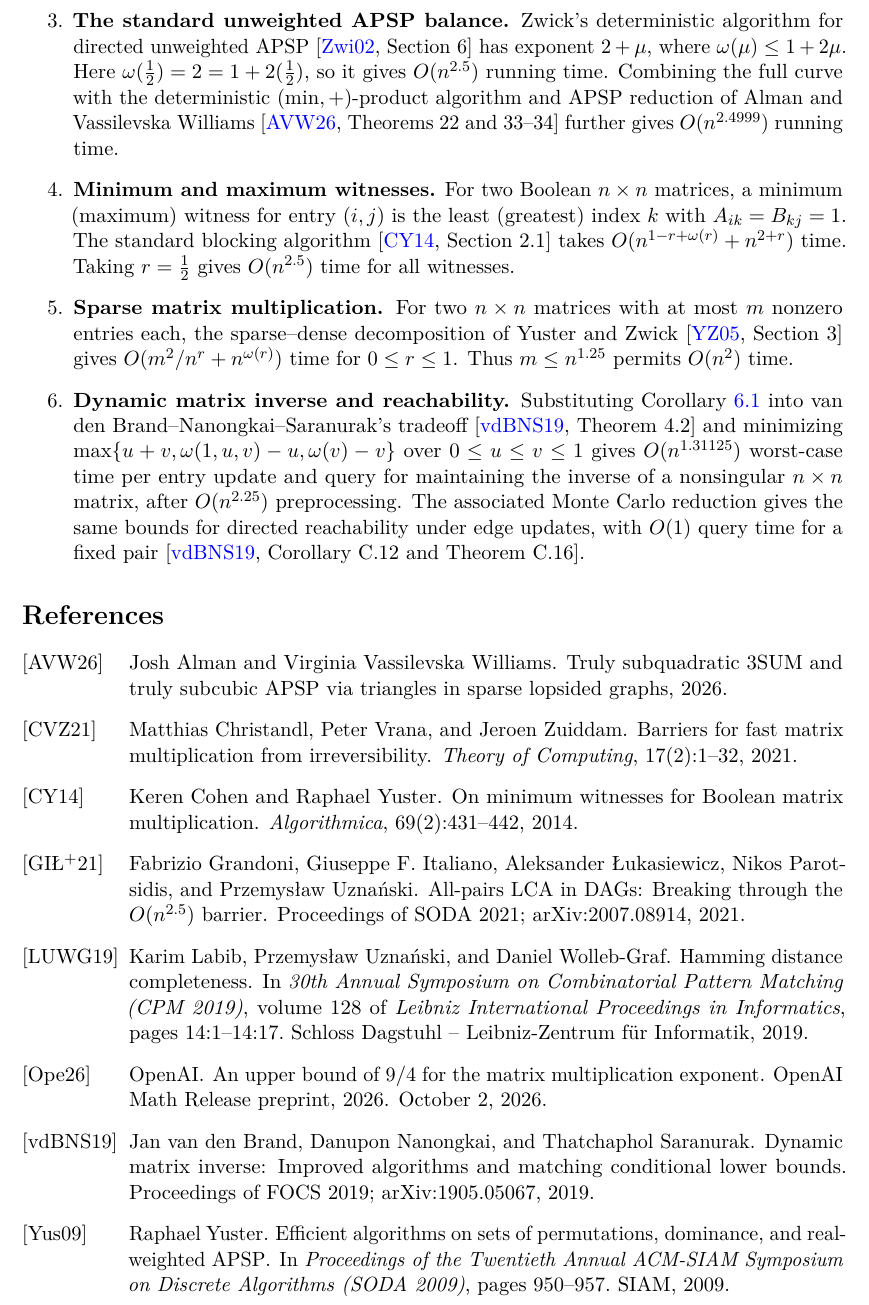
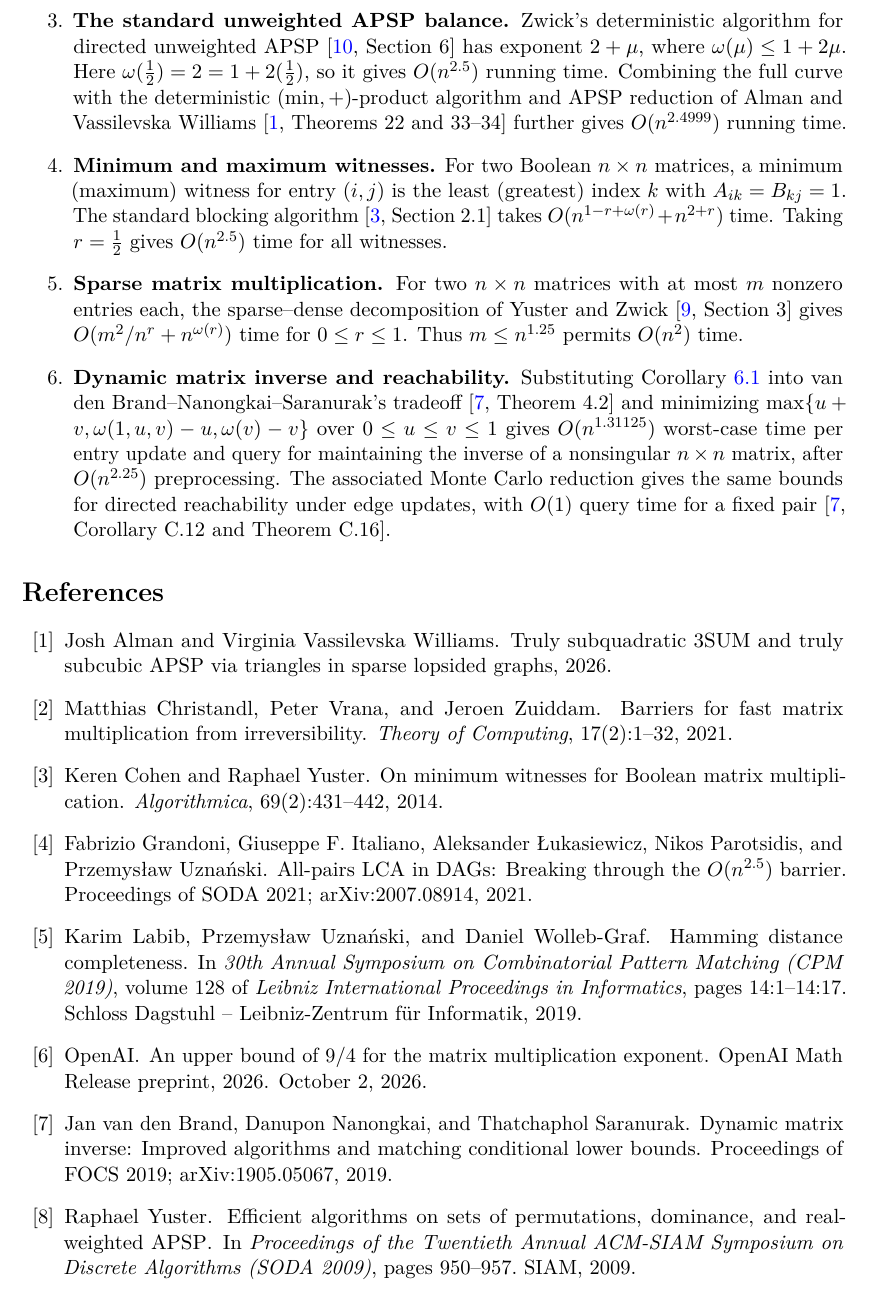
Before and after one commit to izulin/rectmatmul, a LaTeX paper (main.tex): part of page 10 of 11, cut so that both start at the same text. Compiled offline with pdfLaTeX.

Commit message:
Restore numbered bibliography style

```diff
--- a/main.tex
+++ b/main.tex
@@ -742,33 +742,32 @@ reachability under edge updates, with $O(1)$ query time for a fixed pair
 \cite[Corollary~C.12 and Theorem~C.16]{van-den-brand-nanongkai-saranurak-2019}.
 \end{enumerate}
 
-% Bibliography inlined from BibTeX output generated with the alpha style.
-\newcommand{\etalchar}[1]{$^{#1}$}
-\begin{thebibliography}{LUWG19}
+% Bibliography inlined from BibTeX output generated with the plain style.
+\begin{thebibliography}{10}
 
-\bibitem[AVW26]{alman-williams-2026}
+\bibitem{alman-williams-2026}
 Josh Alman and Virginia Vassilevska~Williams.
 \newblock Truly subquadratic {3SUM} and truly subcubic {APSP} via triangles in
   sparse lopsided graphs, 2026.
 
-\bibitem[CVZ21]{christandl-vrana-zuiddam-2021-irreversibility}
+\bibitem{christandl-vrana-zuiddam-2021-irreversibility}
 Matthias Christandl, Peter Vrana, and Jeroen Zuiddam.
 \newblock Barriers for fast matrix multiplication from irreversibility.
 \newblock {\em Theory of Computing}, 17(2):1--32, 2021.
 
-\bibitem[CY14]{cohen-yuster-2014-minimum-witnesses}
+\bibitem{cohen-yuster-2014-minimum-witnesses}
 Keren Cohen and Raphael Yuster.
 \newblock On minimum witnesses for {Boolean} matrix multiplication.
 \newblock {\em Algorithmica}, 69(2):431--442, 2014.
 
-\bibitem[GI{\L}{\etalchar{+}}21]{grandoni-et-al-2021-all-pairs-lca}
+\bibitem{grandoni-et-al-2021-all-pairs-lca}
 Fabrizio Grandoni, Giuseppe~F. Italiano, Aleksander {\L}ukasiewicz, Nikos
   Parotsidis, and Przemys{\l}aw Uzna\'{n}ski.
 \newblock All-pairs {LCA} in {DAGs}: Breaking through the {$O(n^{2.5})$}
   barrier.
 \newblock Proceedings of SODA 2021; arXiv:2007.08914, 2021.
 
-\bibitem[LUWG19]{labib-uznanski-wolleb-graf-2019}
+\bibitem{labib-uznanski-wolleb-graf-2019}
 Karim Labib, Przemys{\l}aw Uzna\'{n}ski, and Daniel Wolleb-Graf.
 \newblock {Hamming} distance completeness.
 \newblock In {\em 30th Annual Symposium on Combinatorial Pattern Matching (CPM
@@ -776,19 +775,19 @@ Karim Labib, Przemys{\l}aw Uzna\'{n}ski, and Daniel Wolleb-Graf.
   pages 14:1--14:17. Schloss Dagstuhl -- Leibniz-Zentrum f{\"u}r Informatik,
   2019.
 
-\bibitem[{Ope}26]{openai-2026-matrix-nine-fourths}
+\bibitem{openai-2026-matrix-nine-fourths}
 {OpenAI}.
 \newblock An upper bound of {$9/4$} for the matrix multiplication exponent.
 \newblock OpenAI Math Release preprint, 2026.
 \newblock October 2, 2026.
 
-\bibitem[vdBNS19]{van-den-brand-nanongkai-saranurak-2019}
+\bibitem{van-den-brand-nanongkai-saranurak-2019}
 Jan van~den Brand, Danupon Nanongkai, and Thatchaphol Saranurak.
 \newblock Dynamic matrix inverse: Improved algorithms and matching conditional
   lower bounds.
 \newblock Proceedings of FOCS 2019; arXiv:1905.05067, 2019.
 
-\bibitem[Yus09]{yuster-2009-permutations-dominance}
+\bibitem{yuster-2009-permutations-dominance}
 Raphael Yuster.
 \newblock Efficient algorithms on sets of permutations, dominance, and
   real-weighted {APSP}.
```
Also changed, not shown: README.md, main.pdf, main.tex (4 more changed lines).
